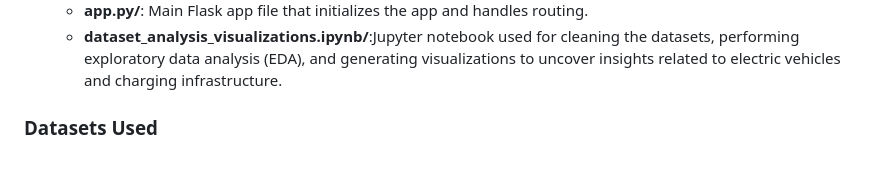
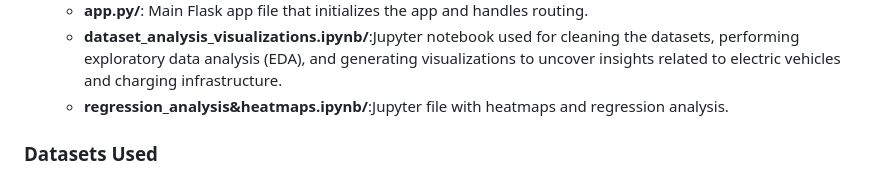
Before and after one commit to arkhanks/data_analytics_proj_3, a Markdown page: README.md, the part around the change. GitHub-like rendering.

```diff
--- a/README.md
+++ b/README.md
@@ -26,6 +26,7 @@ This project focuses on analyzing trends in electric vehicle (EV) adoption globa
   - **templates/**: Flask template files for rendering HTML.
   - **app.py/**: Main Flask app file that initializes the app and handles routing.
   - **dataset_analysis_visualizations.ipynb/**:Jupyter notebook used for cleaning the datasets, performing exploratory data analysis (EDA), and generating visualizations to uncover insights related to electric vehicles and charging infrastructure.
+  - **regression_analysis&heatmaps.ipynb/**:Jupyter file with heatmaps and regression analysis.
 
 ### Datasets Used
 This project leverages the following datasets to analyze and visualize electric vehicle adoption trends and charging stations:
```
